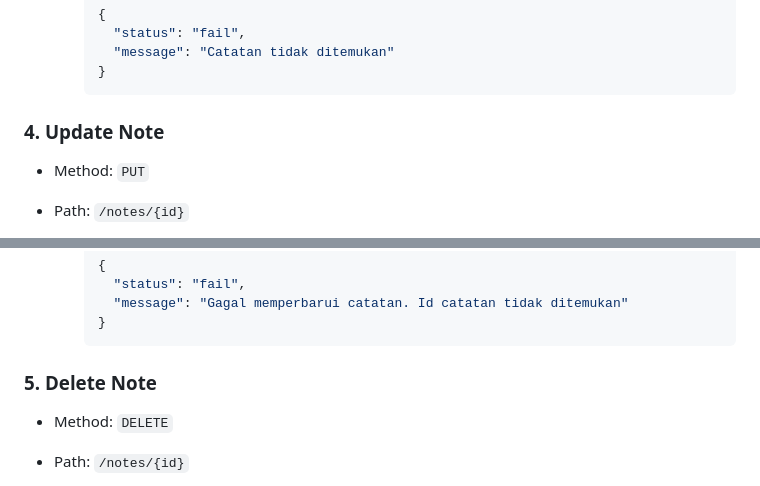
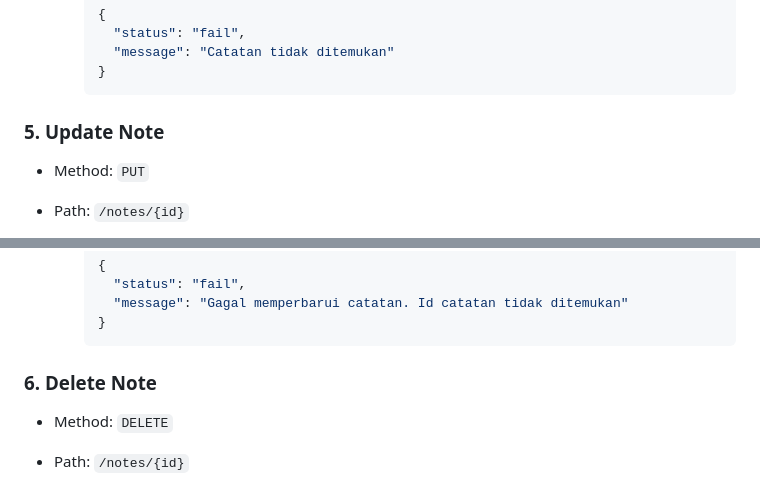
Before and after one commit to AnamSadat/notes-app-backend-api, a Markdown page: README.md, 2 parts joined by grey strips. GitHub-like rendering.

````diff
--- a/README.md
+++ b/README.md
@@ -210,7 +210,7 @@ notes-api-backend-api/
     }
     ```
 
-### 4. Update Note
+### 5. Update Note
 
 - Method: `PUT`
 - Path: `/notes/{id}`
@@ -245,7 +245,7 @@ notes-api-backend-api/
     }
     ```
 
-### 5. Delete Note
+### 6. Delete Note
 
 - Method: `DELETE`
 - Path: `/notes/{id}`
````
Also changed, not shown: other parts of README.md (+3 -3 lines).
